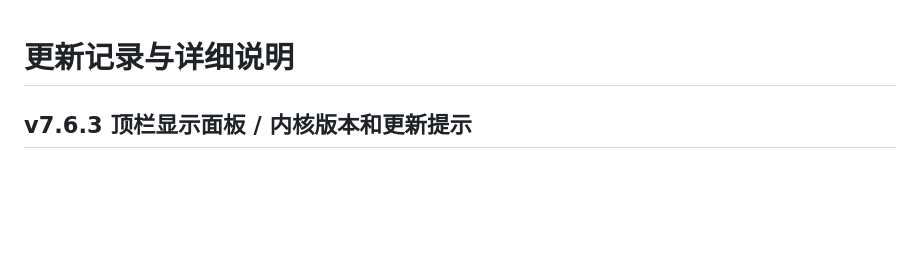
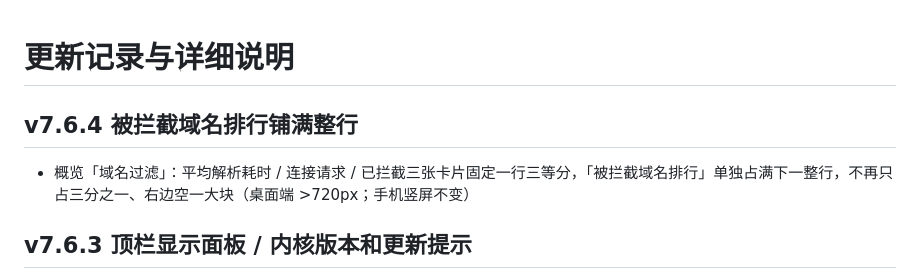
Before and after one commit to Skycnhe/Shunt, a Markdown page: CHANGELOG.md, the part around the change. GitHub-like rendering; blank space fills up the shorter version.

Commit message:
v7.6.4 被拦截域名排行铺满整行 (CHANGELOG.md) [skip ci]

```diff
--- a/CHANGELOG.md
+++ b/CHANGELOG.md
@@ -1,4 +1,7 @@
 # 更新记录与详细说明
+
+## v7.6.4 被拦截域名排行铺满整行
+- 概览「域名过滤」：平均解析耗时 / 连接请求 / 已拦截三张卡片固定一行三等分，「被拦截域名排行」单独占满下一整行，不再只占三分之一、右边空一大块（桌面端 >720px；手机竖屏不变）
 
 ## v7.6.3 顶栏显示面板 / 内核版本和更新提示
 - 顶栏「内存」后面新增两个小卡片：面板版本（如 v7.6.3）、当前内核版本（如 1.14.3）；有新版本时卡片加黄框并标「有更新」，鼠标悬停显示「当前 → 最新」
```
